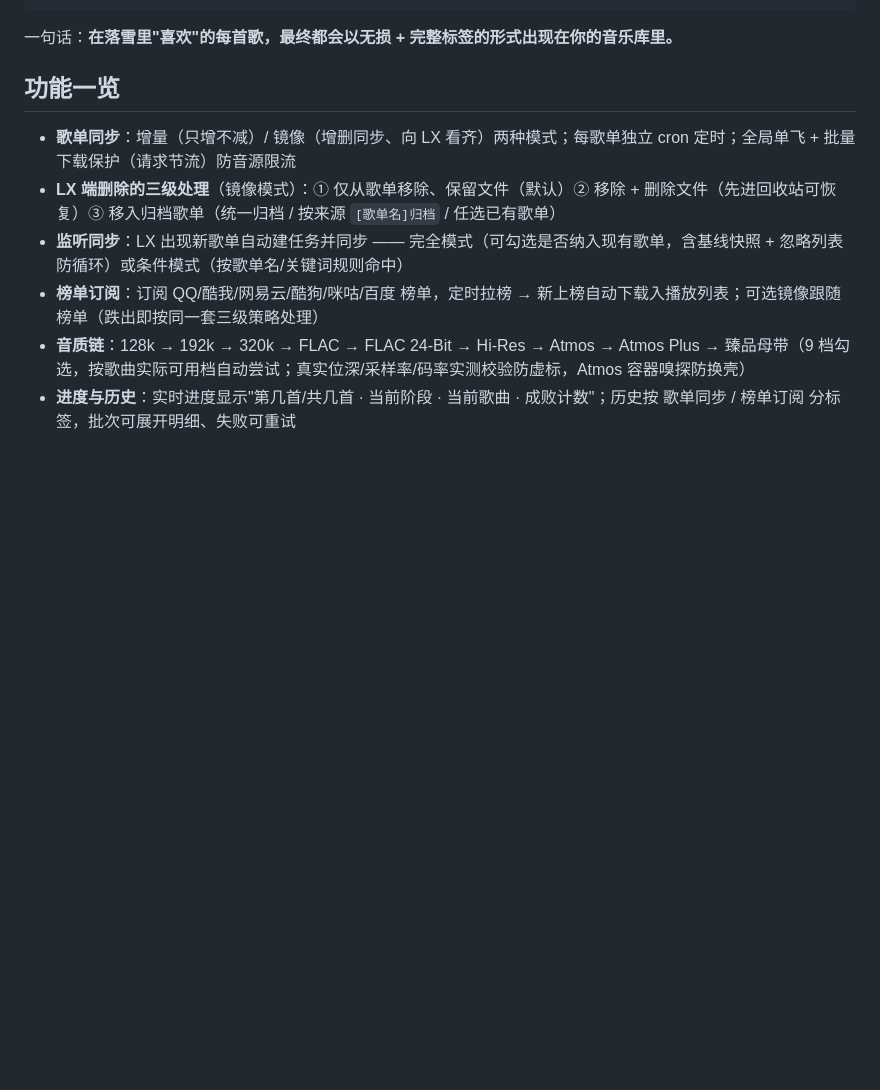
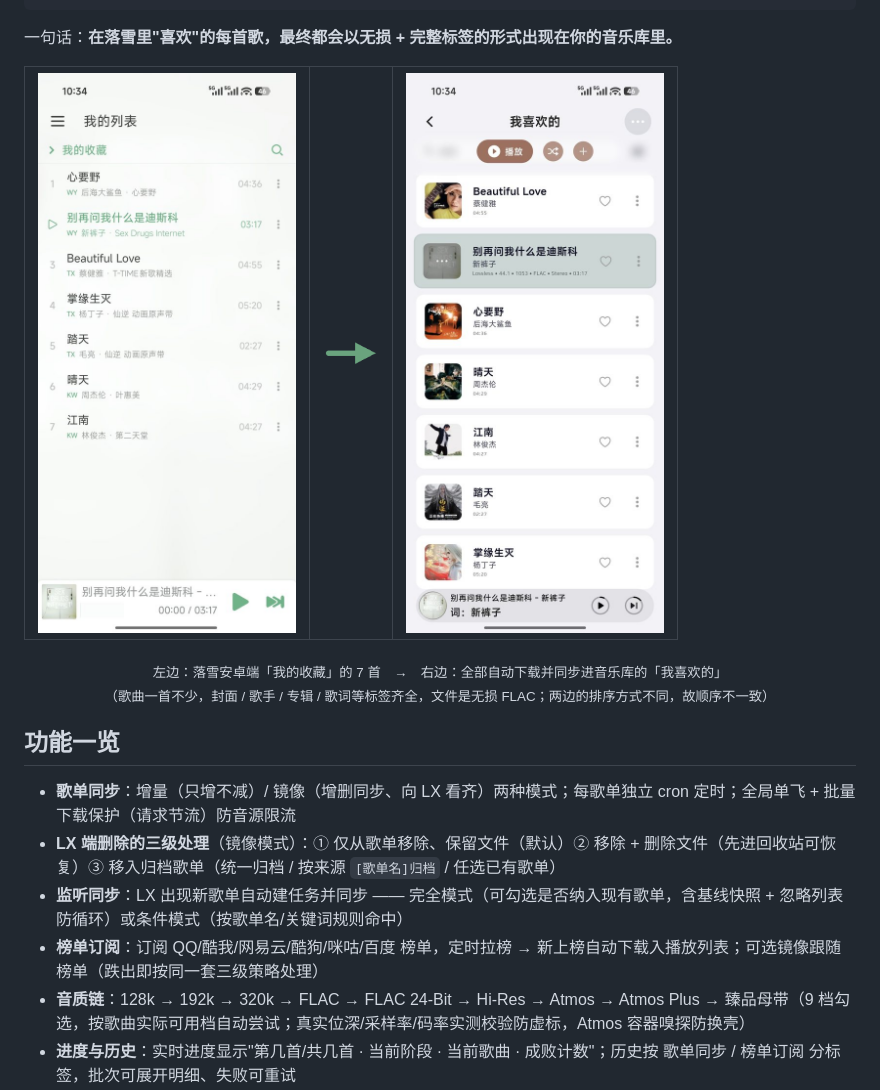
Before and after one commit to libremk66/SongHamster, a Markdown page: README.md, the part around the change. GitHub-like rendering; pictures changed too: docs/screenshots/library-favorites.jpg (added), docs/screenshots/lx-android-favorites.jpg (added), docs/screenshots/sync-arrow.png (added); blank space fills up the shorter version.

Commit message:
docs(readme): 使用场景补一组前后对照截图（落雪安卓端 → 音乐库）
- lx-android-favorites.jpg：落雪安卓端「我的收藏」7 首
- library-favorites.jpg：同步进音乐库后的「我喜欢的」
- sync-arrow.png：两图之间的品牌绿箭头（自绘，避免依赖字体/emoji）

原图 1156×2510（0.35/0.43 MB）按显示宽度 264 出 2x 图（528 宽）并优化压缩，
入库后共 96 KB，不会拖慢 README。
说明文字如实标注"两边排序方式不同、顺序不一致"——歌是同一批 7 首。

````diff
--- a/README.md
+++ b/README.md
@@ -41,6 +41,15 @@ LX Sync Server（歌单数据同步服务 · 下载引擎）
 ```
 
 一句话：**在落雪里"喜欢"的每首歌，最终都会以无损 + 完整标签的形式出现在你的音乐库里。**
+
+<table align="center"><tr>
+<td><img src="docs/screenshots/lx-android-favorites.jpg" width="264" alt="落雪安卓端：我收藏的歌单"></td>
+<td><img src="docs/screenshots/sync-arrow.png" width="56" alt="→"></td>
+<td><img src="docs/screenshots/library-favorites.jpg" width="264" alt="音乐库：同步过去的「我喜欢的」"></td>
+</tr></table>
+
+<p align="center"><sub>左边：落雪安卓端「我的收藏」的 7 首　→　右边：全部自动下载并同步进音乐库的「我喜欢的」<br>
+（歌曲一首不少，封面 / 歌手 / 专辑 / 歌词等标签齐全，文件是无损 FLAC；两边的排序方式不同，故顺序不一致）</sub></p>
 
 ## 功能一览
 
````
